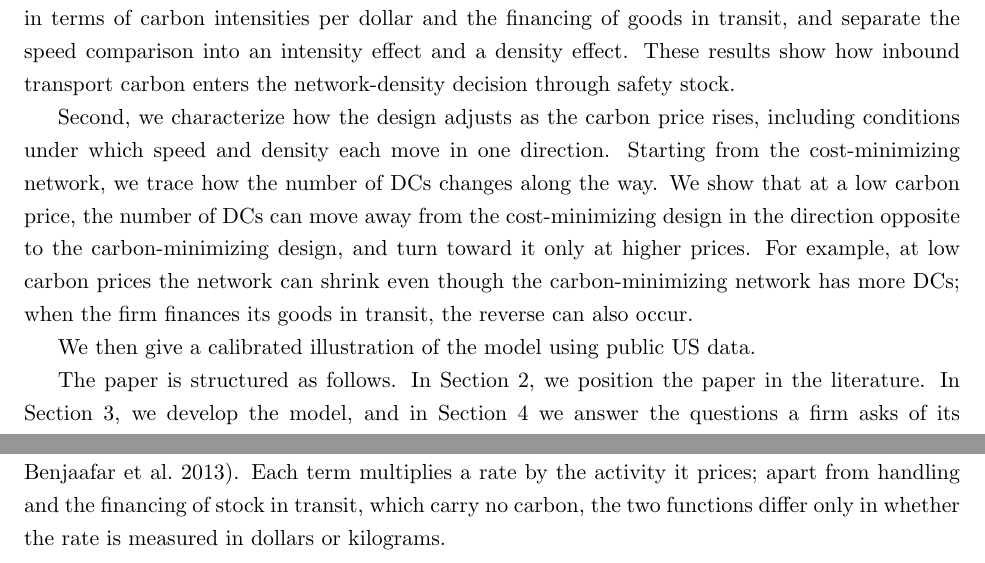
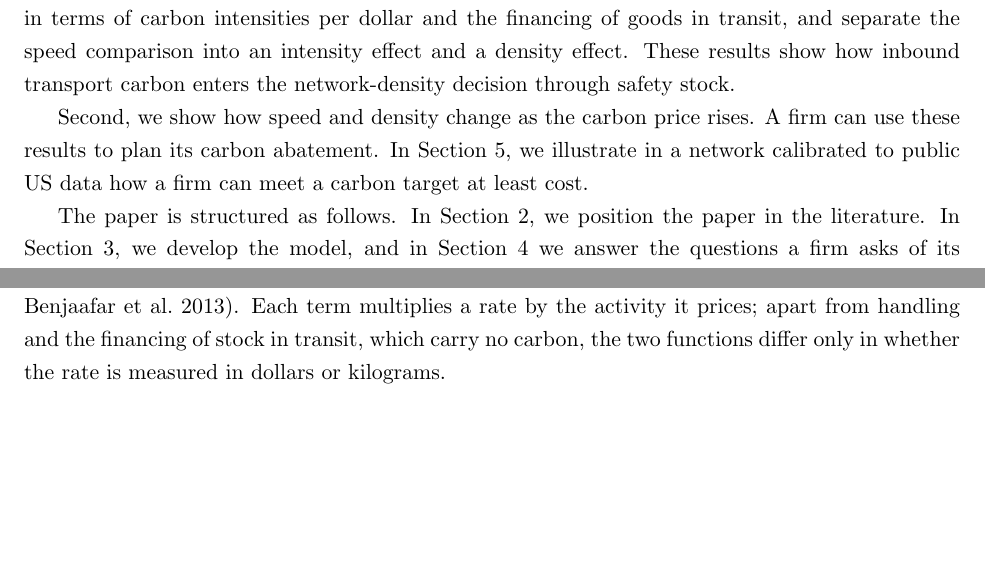
Before and after one commit to rxgane/Density-speed-carbon, a LaTeX paper (network_design_v2.tex): two parts of pages 3 and 9 of 37 before the commit and two parts of pages 3 and 8 of 37 after it, joined at a grey line, cut so that both start at the same text, the shorter picture padded with empty space. Compiled offline with pdfLaTeX.

Commit message:
Second contribution restated briefly: how speed and density change as the carbon price rises, its use for abatement planning, and the calibrated illustration of meeting a carbon target

```diff
--- a/network_design_v2.tex
+++ b/network_design_v2.tex
@@ -107,14 +107,9 @@ speeds, we express this threshold in terms of carbon intensities per dollar and
 transit, and separate the speed comparison into an intensity effect and a density effect. These results show
 how inbound transport carbon enters the network-density decision through safety stock.
 
-Second, we characterize how the design adjusts as the carbon price rises, including conditions under which speed
-and density each move in one direction. Starting from the cost-minimizing network, we trace how the number of DCs
-changes along the way. We show that at a low carbon price, the number of DCs can move away from the cost-minimizing
-design in the direction opposite to the carbon-minimizing design, and turn toward it only at higher prices. For
-example, at low carbon prices the network can shrink even though the carbon-minimizing network has more DCs; when
-the firm finances its goods in transit, the reverse can also occur.
-
-We then give a calibrated illustration of the model using public US data.
+Second, we show how speed and density change as the carbon price rises. A firm can use these results to plan its
+carbon abatement. In Section~\ref{sec:numerical}, we illustrate in a network calibrated to public US data how a
+firm can meet a carbon target at least cost.
 
 The paper is structured as follows. In Section~\ref{sec:related}, we position the paper in the literature. In
 Section~\ref{sec:model}, we develop the model, and in Section~\ref{sec:analysis} we answer the questions a
```
Also changed, not shown: network_design_v2.pdf.
